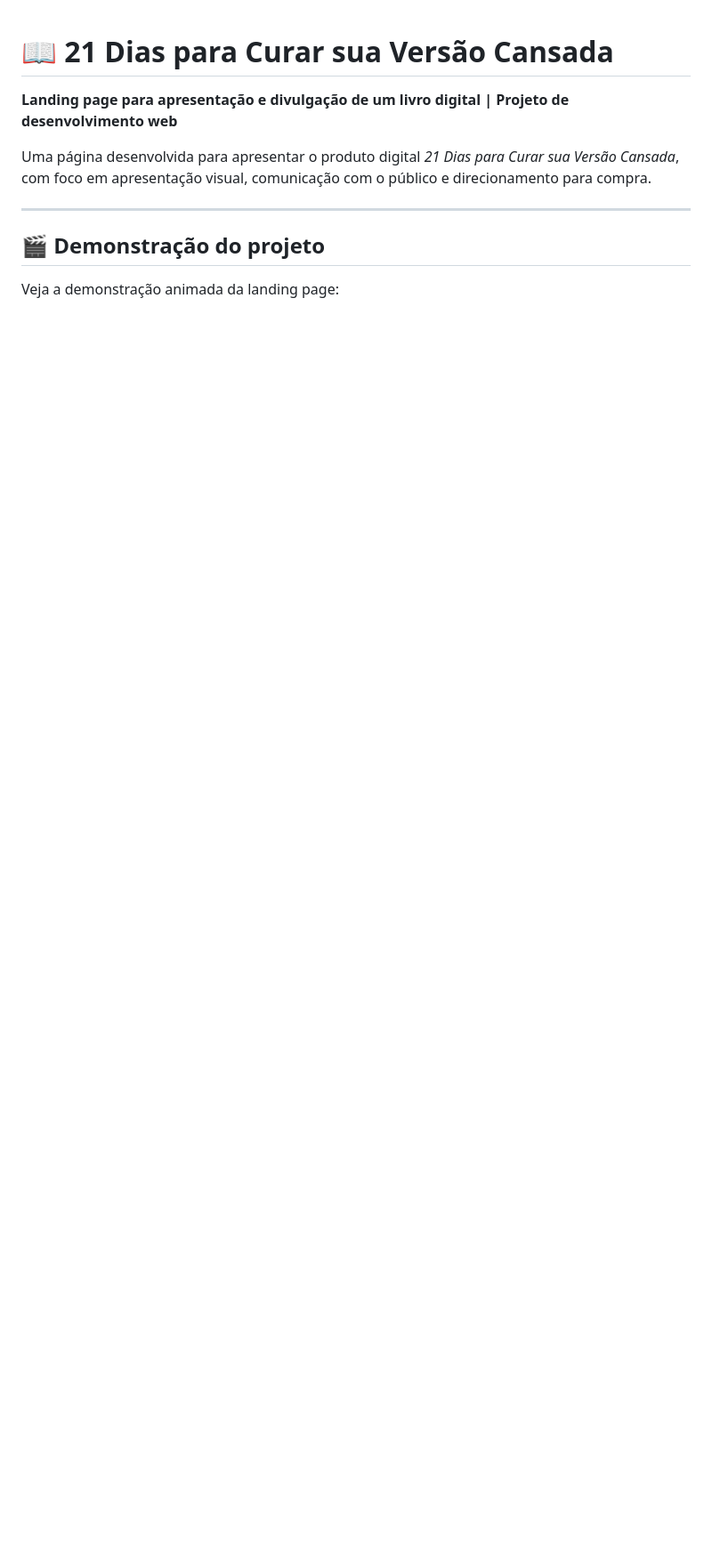
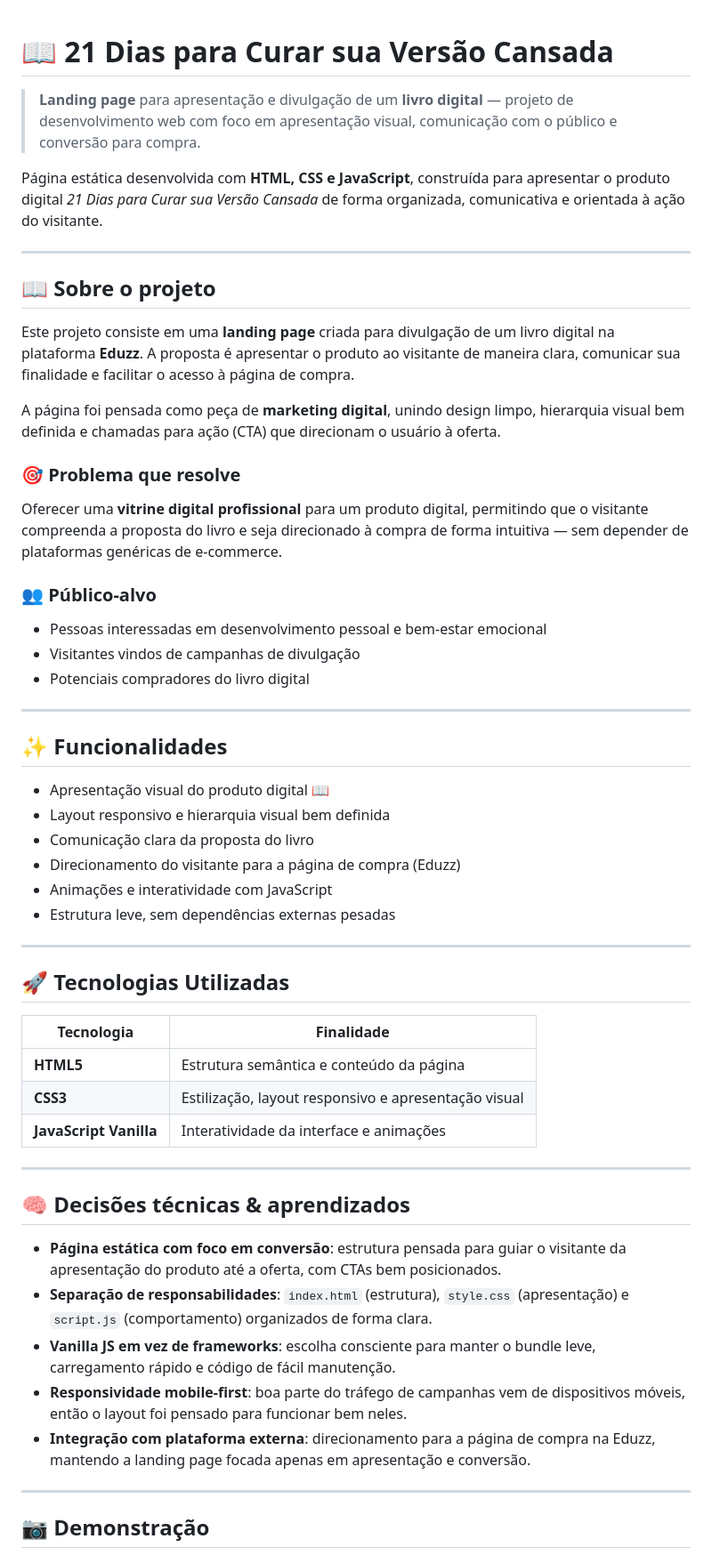
Before and after one commit to wesleyorrr/21-dias-para-curar-sua-versao-cansada, a Markdown page: README.md, the part around one of its changes. Shown at 89% size. Drawn GitHub-style; blank space fills up the shorter version.

Commit message:
Revise README for clarity and organization
Updated README to enhance project description and structure.

```diff
--- a/README.md
+++ b/README.md
@@ -1,11 +1,59 @@
 # 📖 21 Dias para Curar sua Versão Cansada
 
-**Landing page para apresentação e divulgação de um livro digital | Projeto de desenvolvimento web**
+> **Landing page** para apresentação e divulgação de um **livro digital** — projeto de desenvolvimento web com foco em apresentação visual, comunicação com o público e conversão para compra.
 
-Uma página desenvolvida para apresentar o produto digital *21 Dias para Curar sua Versão Cansada*, com foco em apresentação visual, comunicação com o público e direcionamento para compra.
+Página estática desenvolvida com **HTML, CSS e JavaScript**, construída para apresentar o produto digital *21 Dias para Curar sua Versão Cansada* de forma organizada, comunicativa e orientada à ação do visitante.
 
 ---
 
-## 🎬 Demonstração do projeto
+## 📖 Sobre o projeto
 
-Veja a demonstração animada da landing page:
+Este projeto consiste em uma **landing page** criada para divulgação de um livro digital na plataforma **Eduzz**. A proposta é apresentar o produto ao visitante de maneira clara, comunicar sua finalidade e facilitar o acesso à página de compra.
+
+A página foi pensada como peça de **marketing digital**, unindo design limpo, hierarquia visual bem definida e chamadas para ação (CTA) que direcionam o usuário à oferta.
+
+### 🎯 Problema que resolve
+
+Oferecer uma **vitrine digital profissional** para um produto digital, permitindo que o visitante compreenda a proposta do livro e seja direcionado à compra de forma intuitiva — sem depender de plataformas genéricas de e-commerce.
+
+### 👥 Público-alvo
+
+- Pessoas interessadas em desenvolvimento pessoal e bem-estar emocional
+- Visitantes vindos de campanhas de divulgação
+- Potenciais compradores do livro digital
+
+---
+
+## ✨ Funcionalidades
+
+- Apresentação visual do produto digital 📖
+- Layout responsivo e hierarquia visual bem definida
+- Comunicação clara da proposta do livro
+- Direcionamento do visitante para a página de compra (Eduzz)
+- Animações e interatividade com JavaScript
+- Estrutura leve, sem dependências externas pesadas
+
+---
+
+## 🚀 Tecnologias Utilizadas
+
+| Tecnologia | Finalidade |
+|---|---|
+| **HTML5** | Estrutura semântica e conteúdo da página |
+| **CSS3** | Estilização, layout responsivo e apresentação visual |
+| **JavaScript Vanilla** | Interatividade da interface e animações |
+
+---
+
+## 🧠 Decisões técnicas & aprendizados
+
+- **Página estática com foco em conversão**: estrutura pensada para guiar o visitante da apresentação do produto até a oferta, com CTAs bem posicionados.
+- **Separação de responsabilidades**: `index.html` (estrutura), `style.css` (apresentação) e `script.js` (comportamento) organizados de forma clara.
+- **Vanilla JS em vez de frameworks**: escolha consciente para manter o bundle leve, carregamento rápido e código de fácil manutenção.
+- **Responsividade mobile-first**: boa parte do tráfego de campanhas vem de dispositivos móveis, então o layout foi pensado para funcionar bem neles.
+- **Integração com plataforma externa**: direcionamento para a página de compra na Eduzz, mantendo a landing page focada apenas em apresentação e conversão.
+
+---
+
+## 📷 Demonstração
+
```
Also changed, not shown: other parts of README.md (+4 -85 lines).
